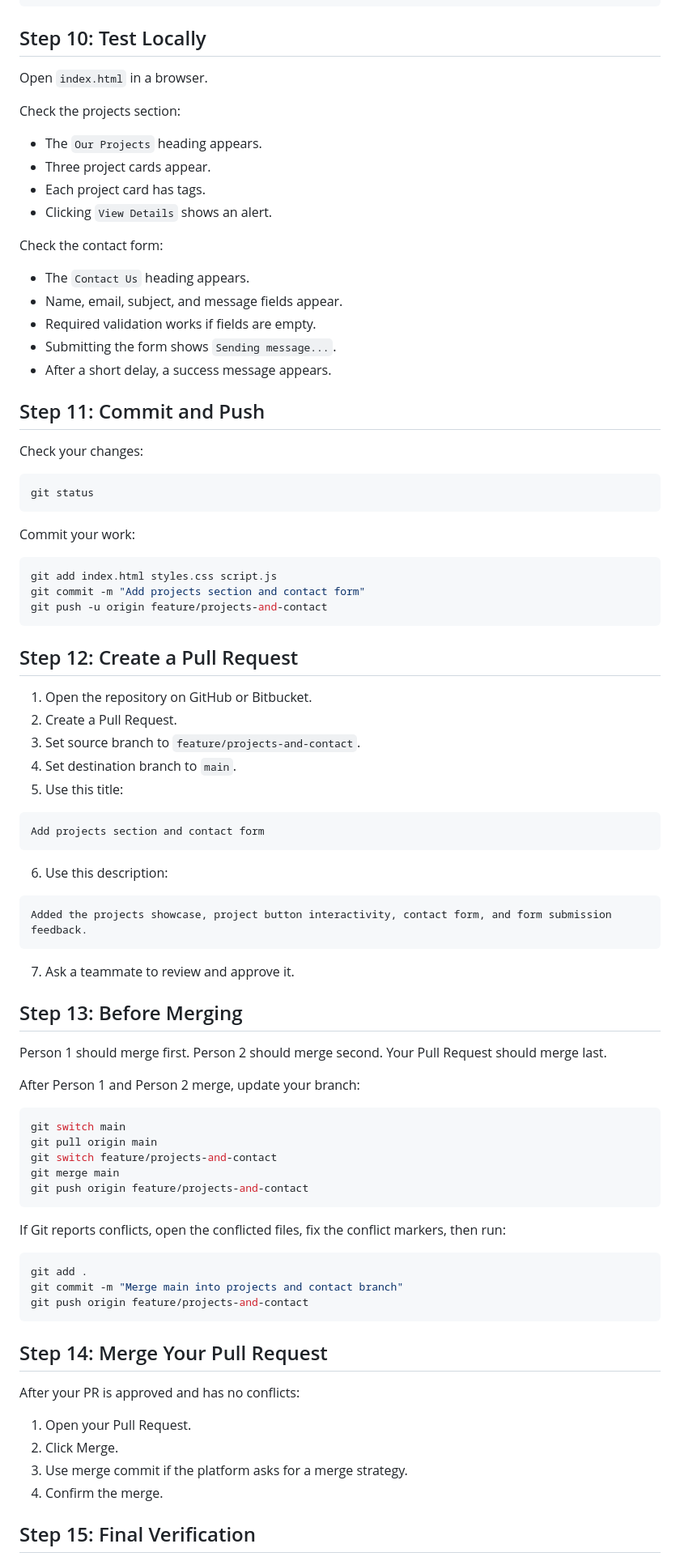
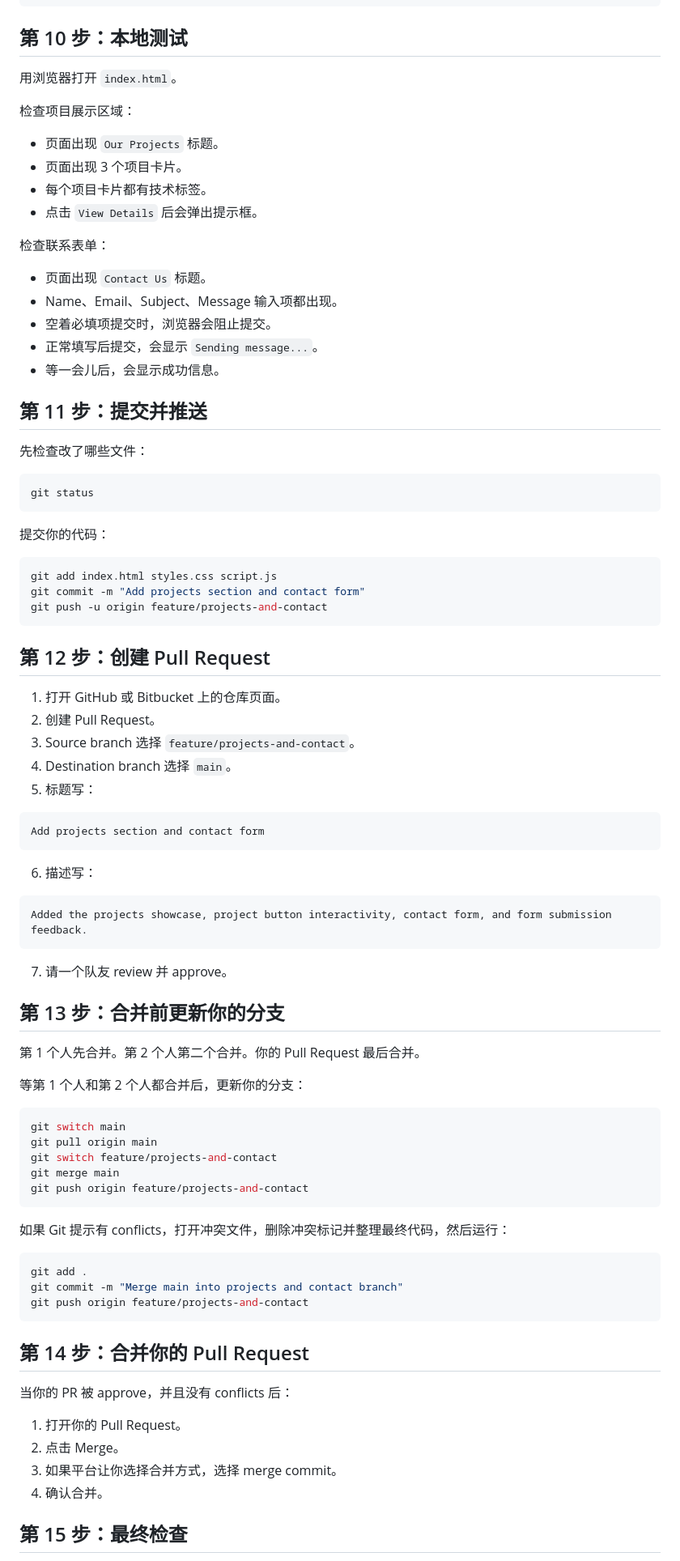
Before and after one commit to platinum-livehand/Work20260714, a Markdown page: PERSON_3_TASK.md, the part around one of its changes. Shown at 81% size. GitHub-like rendering.

````diff
--- a/PERSON_3_TASK.md
+++ b/PERSON_3_TASK.md
@@ -337,34 +337,34 @@ function initContactForm() {
 }
 ```
 
-## Step 10: Test Locally
+## 第 10 步：本地测试
 
-Open `index.html` in a browser.
+用浏览器打开 `index.html`。
 
-Check the projects section:
+检查项目展示区域：
 
-- The `Our Projects` heading appears.
-- Three project cards appear.
-- Each project card has tags.
-- Clicking `View Details` shows an alert.
+- 页面出现 `Our Projects` 标题。
+- 页面出现 3 个项目卡片。
+- 每个项目卡片都有技术标签。
+- 点击 `View Details` 后会弹出提示框。
 
-Check the contact form:
+检查联系表单：
 
-- The `Contact Us` heading appears.
-- Name, email, subject, and message fields appear.
-- Required validation works if fields are empty.
-- Submitting the form shows `Sending message...`.
-- After a short delay, a success message appears.
+- 页面出现 `Contact Us` 标题。
+- Name、Email、Subject、Message 输入项都出现。
+- 空着必填项提交时，浏览器会阻止提交。
+- 正常填写后提交，会显示 `Sending message...`。
+- 等一会儿后，会显示成功信息。
 
-## Step 11: Commit and Push
+## 第 11 步：提交并推送
 
-Check your changes:
+先检查改了哪些文件：
 
 ```bash
 git status
 ```
 
-Commit your work:
+提交你的代码：
 
 ```bash
 git add index.html styles.css script.js
@@ -372,31 +372,31 @@ git commit -m "Add projects section and contact form"
 git push -u origin feature/projects-and-contact
 ```
 
-## Step 12: Create a Pull Request
+## 第 12 步：创建 Pull Request
 
-1. Open the repository on GitHub or Bitbucket.
-2. Create a Pull Request.
-3. Set source branch to `feature/projects-and-contact`.
-4. Set destination branch to `main`.
-5. Use this title:
+1. 打开 GitHub 或 Bitbucket 上的仓库页面。
+2. 创建 Pull Request。
+3. Source branch 选择 `feature/projects-and-contact`。
+4. Destination branch 选择 `main`。
+5. 标题写：
 
 ```text
 Add projects section and contact form
 ```
 
-6. Use this description:
+6. 描述写：
 
 ```text
 Added the projects showcase, project button interactivity, contact form, and form submission feedback.
 ```
 
-7. Ask a teammate to review and approve it.
+7. 请一个队友 review 并 approve。
 
-## Step 13: Before Merging
+## 第 13 步：合并前更新你的分支
 
-Person 1 should merge first. Person 2 should merge second. Your Pull Request should merge last.
+第 1 个人先合并。第 2 个人第二个合并。你的 Pull Request 最后合并。
 
-After Person 1 and Person 2 merge, update your branch:
+等第 1 个人和第 2 个人都合并后，更新你的分支：
 
 ```bash
 git switch main
@@ -406,7 +406,7 @@ git merge main
 git push origin feature/projects-and-contact
 ```
 
-If Git reports conflicts, open the conflicted files, fix the conflict markers, then run:
+如果 Git 提示有 conflicts，打开冲突文件，删除冲突标记并整理最终代码，然后运行：
 
 ```bash
 git add .
@@ -414,14 +414,14 @@ git commit -m "Merge main into projects and contact branch"
 git push origin feature/projects-and-contact
 ```
 
-## Step 14: Merge Your Pull Request
+## 第 14 步：合并你的 Pull Request
 
-After your PR is approved and has no conflicts:
+当你的 PR 被 approve，并且没有 conflicts 后：
 
-1. Open your Pull Request.
-2. Click Merge.
-3. Use merge commit if the platform asks for a merge strategy.
-4. Confirm the merge.
+1. 打开你的 Pull Request。
+2. 点击 Merge。
+3. 如果平台让你选择合并方式，选择 merge commit。
+4. 确认合并。
 
-## Step 15: Final Verification
+## 第 15 步：最终检查
 
````
Also changed, not shown: other parts of PERSON_3_TASK.md (+31 -31 lines), PERSON_1_TASK.md (+55 -55 lines), PERSON_2_TASK.md (+42 -42 lines).
